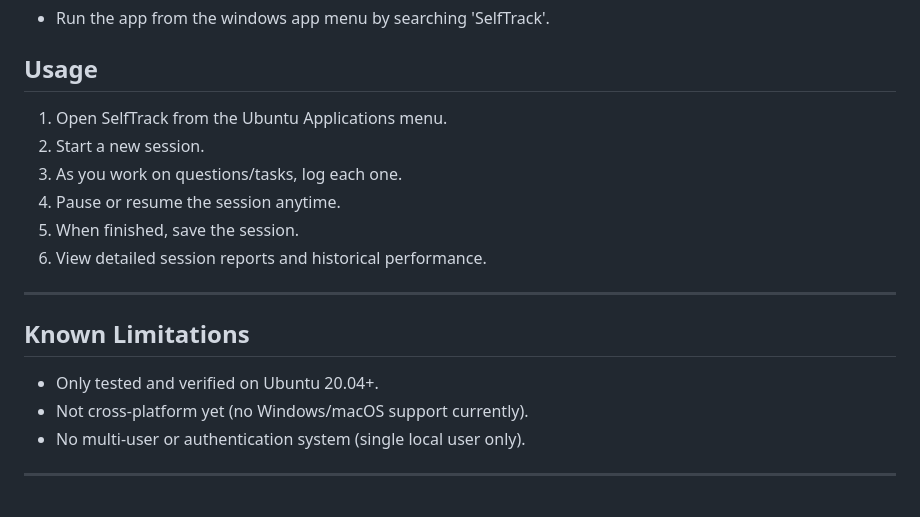
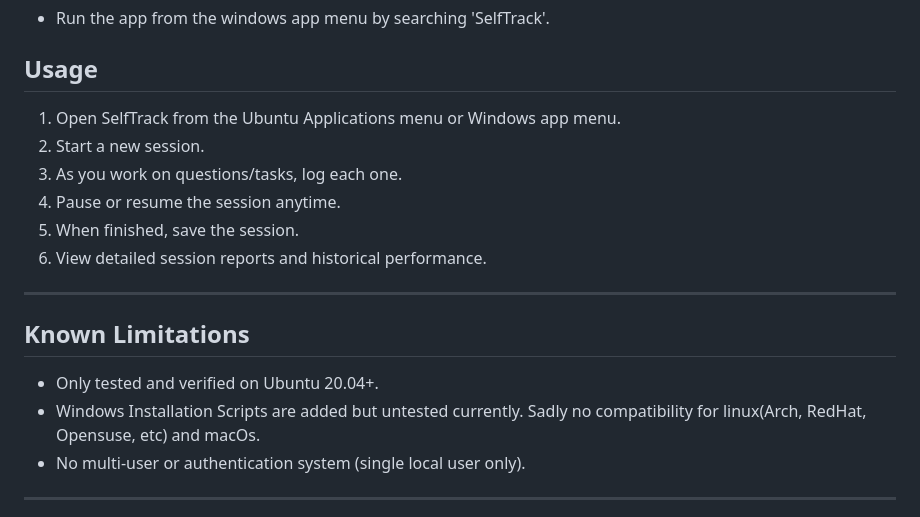
Before and after one commit to sirsevrusio/SelfTrack, a Markdown page: README.md, the part around the change. GitHub-like rendering.

Commit message:
windows compatibility added.

```diff
--- a/README.md
+++ b/README.md
@@ -95,7 +95,7 @@ The installer will:
 
 ## Usage
 
-1. Open SelfTrack from the Ubuntu Applications menu.
+1. Open SelfTrack from the Ubuntu Applications menu or Windows app menu.
 2. Start a new session.
 3. As you work on questions/tasks, log each one.
 4. Pause or resume the session anytime.
@@ -107,7 +107,7 @@ The installer will:
 ## Known Limitations
 
 - Only tested and verified on Ubuntu 20.04+.
-- Not cross-platform yet (no Windows/macOS support currently).
+- Windows Installation Scripts are added but untested currently. Sadly no compatibility for linux(Arch, RedHat, Opensuse, etc) and macOs.
 - No multi-user or authentication system (single local user only).
 
 ---
```
